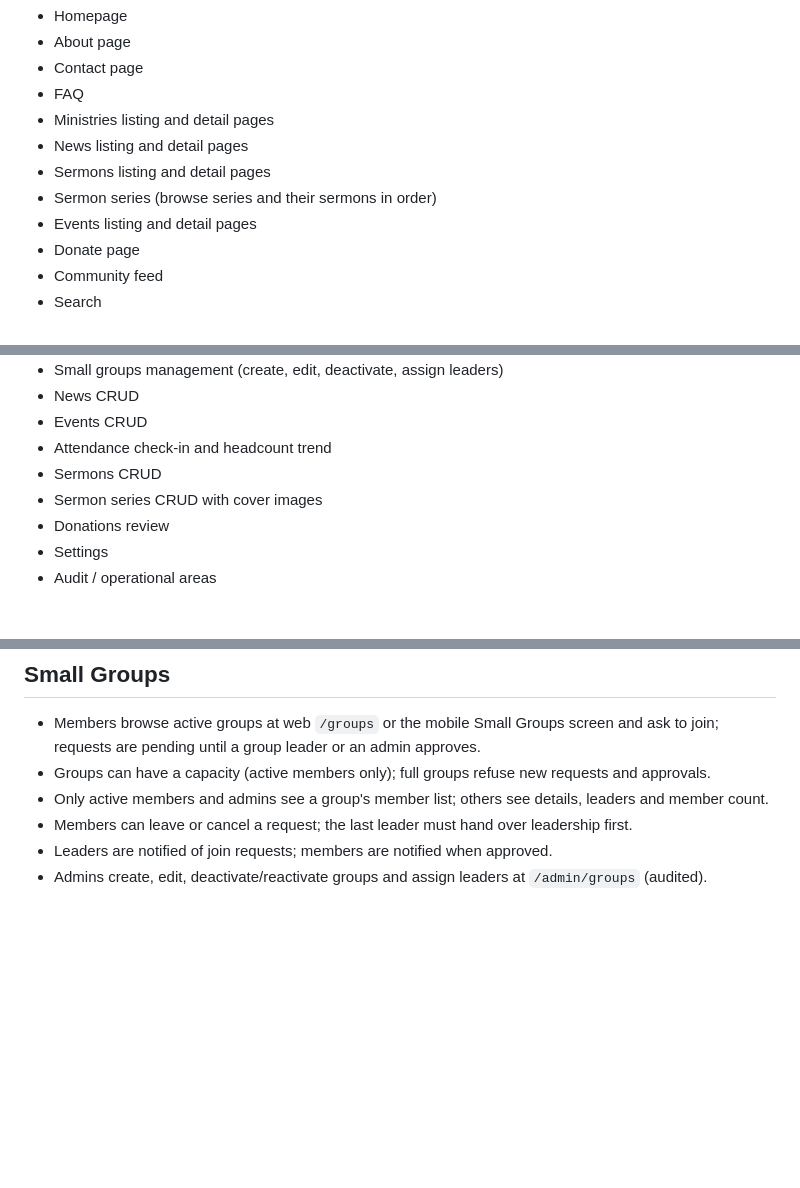
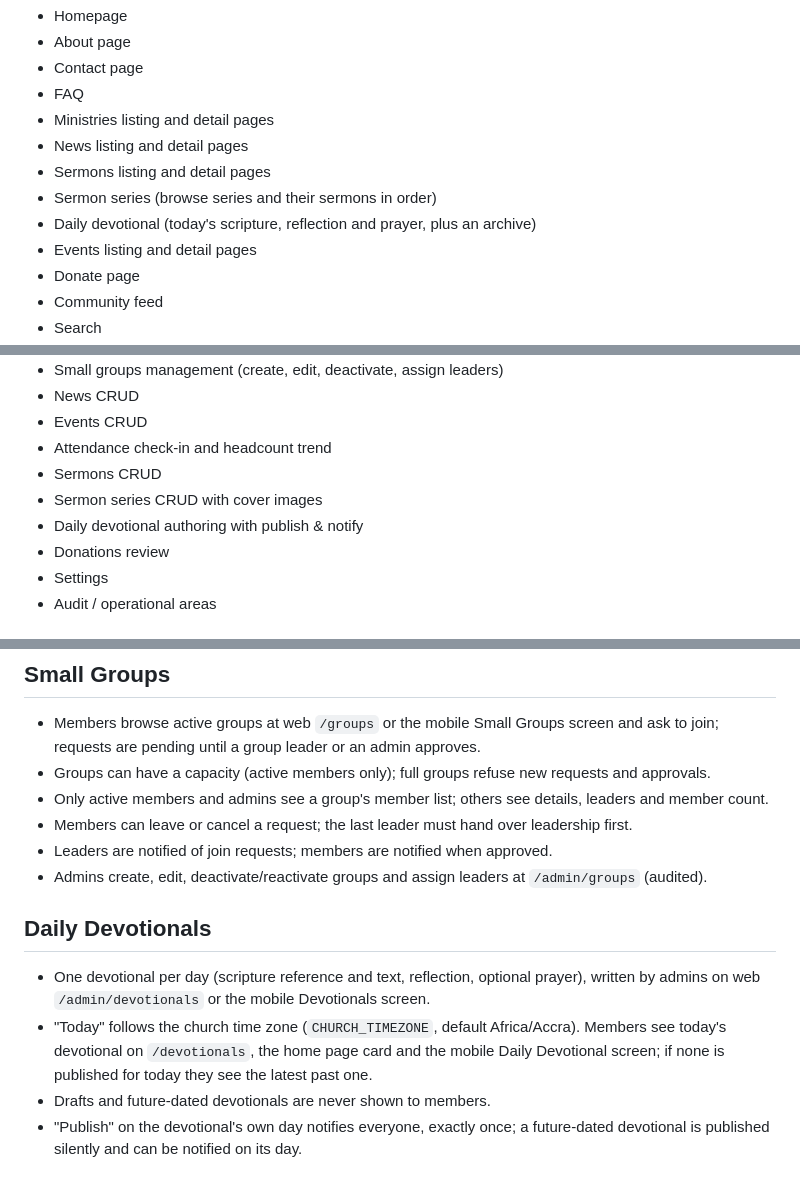
Before and after one commit to arnocansey/ANT-Presby, a Markdown page: docs/features.md, 3 parts joined by grey strips. GitHub-like rendering; blank space fills up the shorter version.

Commit message:
docs: document daily devotionals and QA steps
Co-Authored-By: Claude Opus 5.5 <noreply@anthropic.com>

```diff
--- a/docs/features.md
+++ b/docs/features.md
@@ -10,6 +10,7 @@
 - News listing and detail pages
 - Sermons listing and detail pages
 - Sermon series (browse series and their sermons in order)
+- Daily devotional (today's scripture, reflection and prayer, plus an archive)
 - Events listing and detail pages
 - Donate page
 - Community feed
@@ -48,6 +49,7 @@
 - Attendance check-in and headcount trend
 - Sermons CRUD
 - Sermon series CRUD with cover images
+- Daily devotional authoring with publish & notify
 - Donations review
 - Settings
 - Audit / operational areas
@@ -148,3 +150,10 @@ Current media behavior:
 - Members can leave or cancel a request; the last leader must hand over leadership first.
 - Leaders are notified of join requests; members are notified when approved.
 - Admins create, edit, deactivate/reactivate groups and assign leaders at `/admin/groups` (audited).
+
+## Daily Devotionals
+
+- One devotional per day (scripture reference and text, reflection, optional prayer), written by admins on web `/admin/devotionals` or the mobile Devotionals screen.
+- "Today" follows the church time zone (`CHURCH_TIMEZONE`, default Africa/Accra). Members see today's devotional on `/devotionals`, the home page card and the mobile Daily Devotional screen; if none is published for today they see the latest past one.
+- Drafts and future-dated devotionals are never shown to members.
+- "Publish" on the devotional's own day notifies everyone, exactly once; a future-dated devotional is published silently and can be notified on its day.
```
Also changed, not shown: docs/qa-checklist.md (+9 -0 lines), 1 other file.
